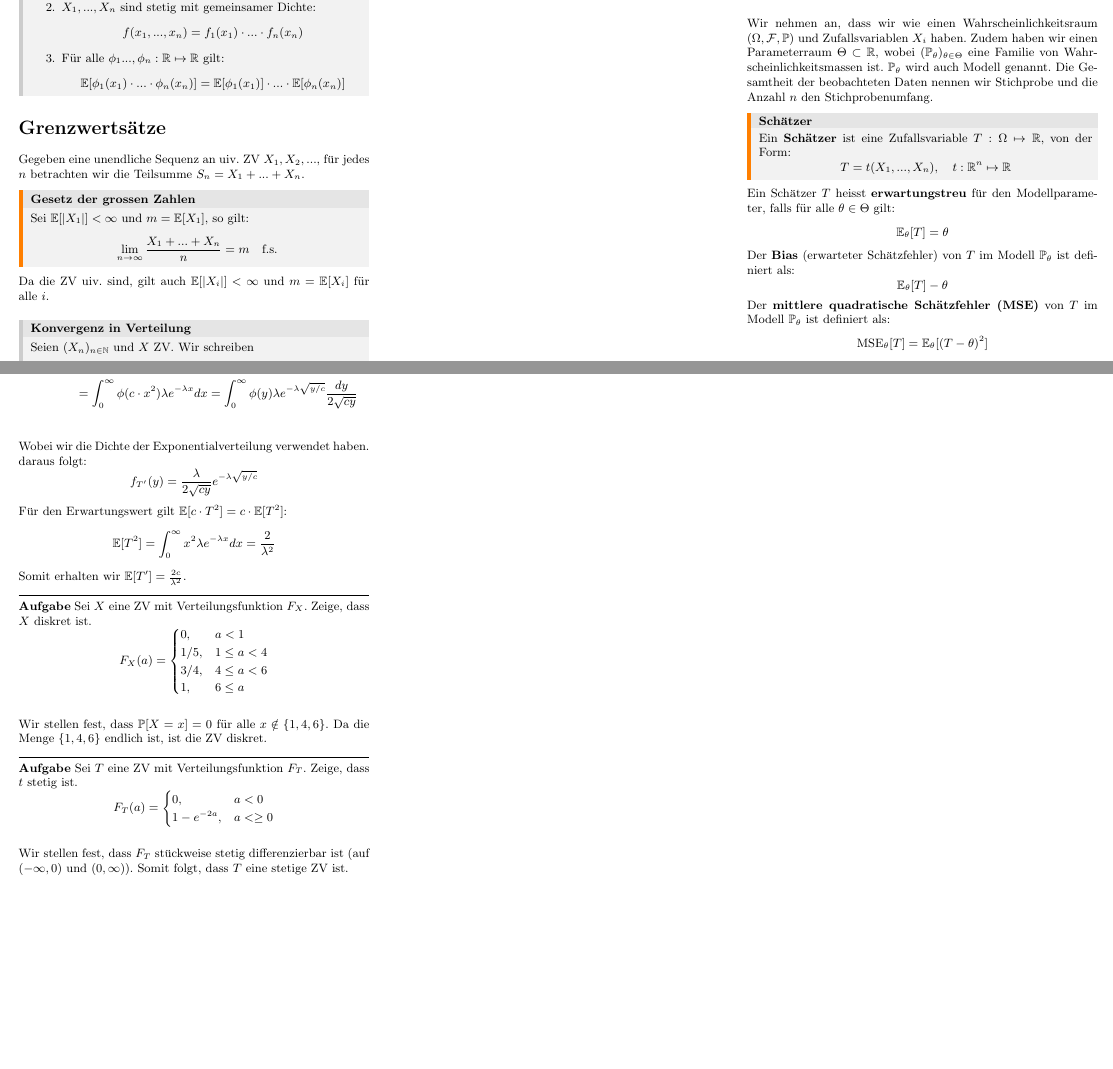
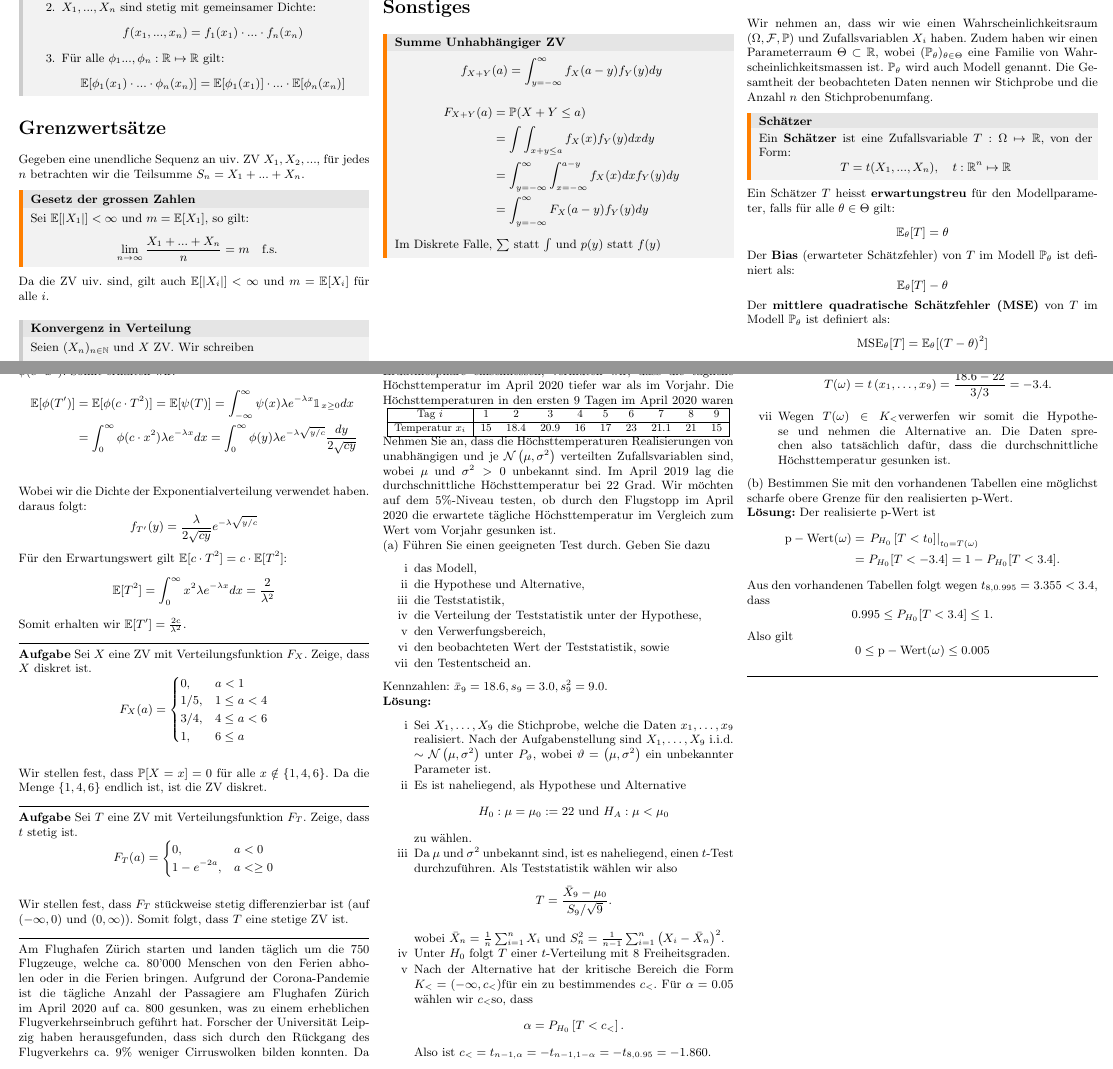
Before and after one commit to herzamos/WuS2022, a LaTeX document (main.tex, which reads chapters/aufgaben.tex, chapters/w_sonstiges.tex): two parts of pages 5 and 10 of 11, joined at a grey line, cut so that both start at the same text, the shorter picture padded with empty space. Compiled offline with pdfLaTeX.

Commit message:
Various corrections

```diff
--- a/chapters/aufgaben.tex
+++ b/chapters/aufgaben.tex
@@ -138,3 +138,69 @@ $$ F_T(a) = \begin{cases}
 \end{cases}$$ \medskip
 
 Wir stellen fest, dass $F_T$ stückweise stetig differenzierbar ist (auf $(-\infty, 0)$ und $(0, \infty)$). Somit folgt, dass $T$ eine stetige ZV ist.
+
+\hrulefill
+
+Am Flughafen Zürich starten und landen täglich um die 750 Flugzeuge, welche ca. 80'000 Menschen von den Ferien abholen oder in die Ferien bringen. Aufgrund der Corona-Pandemie ist die tägliche Anzahl der Passagiere am Flughafen Zürich im April 2020 auf ca. 800 gesunken, was zu einem erheblichen Flugverkehrseinbruch geführt hat. Forscher der Universität Leipzig haben herausgefunden, dass sich durch den Rückgang des Flugverkehrs ca. $9 \%$ weniger Cirruswolken bilden konnten. Da Cirruswolken dafür bekannt sind, dass sie die Wärme in der Erdatmosphäre einschliessen, vermuten wir, dass die tägliche Höchsttemperatur im April 2020 tiefer war als im Vorjahr. Die Höchsttemperaturen in den ersten 9 Tagen im April 2020 waren
+\resizebox{\columnwidth}{!}{
+\begin{tabular}{|c|ccccccccc|}
+\hline Tag $i$ & 1 & 2 & 3 & 4 & 5 & 6 & 7 & 8 & 9 \\
+\hline Temperatur $x_{i}$ & 15 & $18.4$ & $20.9$ & 16 & 17 & 23 & $21.1$ & 21 & 15 \\
+\hline
+\end{tabular}
+}
+Nehmen Sie an, dass die Höchsttemperaturen Realisierungen von unabhängigen und je $\mathcal{N}\left(\mu, \sigma^{2}\right)$ verteilten Zufallsvariablen sind, wobei $\mu$ und $\sigma^{2}>0$ unbekannt sind. Im April 2019 lag die durchschnittliche Höchsttemperatur bei 22 Grad. Wir möchten auf dem 5\%-Niveau testen, ob durch den Flugstopp im April 2020 die erwartete tägliche Höchsttemperatur im Vergleich zum Wert vom Vorjahr gesunken ist.
+
+(a) Führen Sie einen geeigneten Test durch. Geben Sie dazu
+\begin{enumerate}[label=\roman*]
+	\item das Modell,
+	\item die Hypothese und Alternative,
+	\item die Teststatistik,
+	\item die Verteilung der Teststatistik unter der Hypothese,
+	\item den Verwerfungsbereich,
+	\item den beobachteten Wert der Teststatistik, sowie
+	\item den Testentscheid an.
+\end{enumerate}
+Kennzahlen: $\bar{x}_{9}=18.6, s_{9}=3.0, s_{9}^{2}=9.0$.
+
+\textbf{Lösung:}
+\begin{enumerate}[label=\roman*]
+	\item Sei $X_{1}, \ldots, X_{9}$ die Stichprobe, welche die Daten $x_{1}, \ldots, x_{9}$ realisiert. Nach der Aufgabenstellung sind $X_{1}, \ldots, X_{9}$ i.i.d. $\sim \mathcal{N}\left(\mu, \sigma^{2}\right)$ unter $P_{\vartheta}$, wobei $\vartheta=\left(\mu, \sigma^{2}\right)$ ein unbekannter Parameter ist.
+	\item Es ist naheliegend, als Hypothese und Alternative
+$$
+H_{0}: \mu=\mu_{0}:=22 \text { und } H_{A}: \mu<\mu_{0}
+$$
+zu wählen.
+	\item Da $\mu$ und $\sigma^{2}$ unbekannt sind, ist es naheliegend, einen $t$-Test durchzuführen. Als Teststatistik wählen wir also
+$$
+T=\frac{\bar{X}_{9}-\mu_{0}}{S_{9} / \sqrt{9}} .
+$$
+wobei $\bar{X}_{n}=\frac{1}{n} \sum_{i=1}^{n} X_{i}$ und $S_{n}^{2}=\frac{1}{n-1} \sum_{i=1}^{n}\left(X_{i}-\bar{X}_{n}\right)^{2}$.
+	\item Unter $H_{0}$ folgt $T$ einer $t$-Verteilung mit 8 Freiheitsgraden.
+	\item Nach der Alternative hat der kritische Bereich die Form $K_{<}=\left(-\infty, c_{<}\right)$für ein zu bestimmendes $c_{<}$. Für $\alpha=0.05$ wählen wir $c_{<}$so, dass
+	$$
+	\alpha=P_{H_{0}}\left[T<c_{<}\right] .
+	$$
+	Also ist $c_{<}=t_{n-1, \alpha}=-t_{n-1,1-\alpha}=-t_{8,0.95}=-1.860$.
+	\item Der beobachtete Wert der Teststatistik ist
+	$$
+	T(\omega)=t\left(x_{1}, \ldots, x_{9}\right)=\frac{18.6-22}{3 / 3}=-3.4 .
+	$$
+	\item Wegen $T(\omega) \in K_{<}$verwerfen wir somit die Hypothese und nehmen die Alternative an. Die Daten sprechen also tatsächlich dafür, dass die durchschnittliche Höchsttemperatur gesunken ist.
+\end{enumerate}
+(b) Bestimmen Sie mit den vorhandenen Tabellen eine möglichst scharfe obere Grenze für den realisierten p-Wert.
+
+\textbf{Lösung:}
+Der realisierte p-Wert ist
+\begin{align*}
+	\mathrm{p}-\operatorname{Wert}(\omega) & =\left.P_{H_{0}}\left[T<t_{0}\right]\right|_{t_{0}=T(\omega)}\\ & =P_{H_{0}}[T<-3.4]=1-P_{H_{0}}[T<3.4] .
+\end{align*}
+Aus den vorhandenen Tabellen folgt wegen $t_{8,0.995}=3.355<3.4$, dass
+$$
+0.995 \leq P_{H_{0}}[T<3.4] \leq 1 .
+$$
+Also gilt
+$$
+0 \leq \mathrm{p}-\operatorname{Wert}(\omega) \leq 0.005
+$$
+\hrulefill
--- /dev/null
+++ b/chapters/w_sonstiges.tex
@@ -0,0 +1,14 @@
+\section*{Sonstiges}
+
+\begin{mainbox}{Summe Unhabhängiger ZV}
+    $$f_{X+Y}(a) = \int_{y=-\infty}^{\infty} f_X(a - y)f_Y(y) dy$$
+    \begin{align*}
+        F_{X+Y}(a) & = \Pm(X+Y \leq a) \\
+        & = \int \int_{x + y \leq a} f_X (x) f_Y(y) dx dy \\
+        & = \int_{y = - \infty}^\infty \int_{x = -\infty}^{a - y} f_X(x) dx f_Y(y) dy \\
+        & = \int_{y=-\infty}^{\infty} F_X(a - y)f_Y(y) dy
+    \end{align*}
+    Im Diskrete Falle, $\sum$ statt $\int$ und $p(y)$ statt $f(y)$
+\end{mainbox}
+\vfill\null
+\columnbreak
```
Also changed, not shown: chapters/grenzwertsaetze.tex (+0 -1 lines), chapters/test_beispiel.tex (+50 -29 lines), main.tex (+1 -0 lines), main.pdf, 4 other files.
